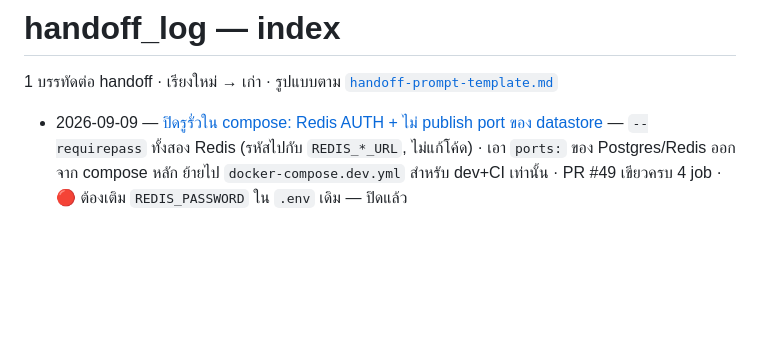
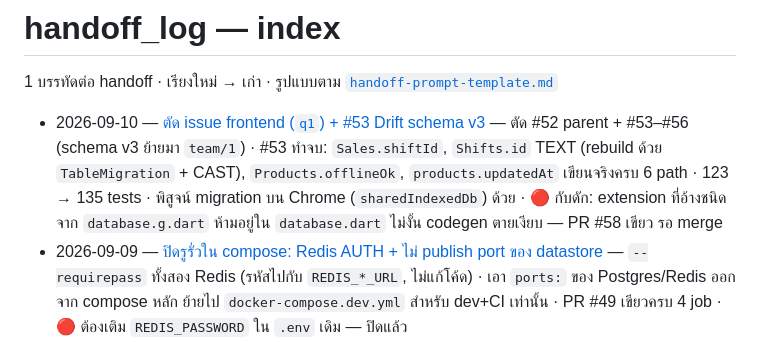
Before and after one commit to NuimanLP/srisurart-pos-flutter, a Markdown page: docs/handoff_log/INDEX.md, the part around the change. Drawn GitHub-style; blank space fills up the shorter version.

```diff
--- a/docs/handoff_log/INDEX.md
+++ b/docs/handoff_log/INDEX.md
@@ -2,6 +2,7 @@
 
 1 บรรทัดต่อ handoff · เรียงใหม่ → เก่า · รูปแบบตาม [`handoff-prompt-template.md`](handoff-prompt-template.md)
 
+- 2026-09-10 — [ตัด issue frontend (`q1`) + #53 Drift schema v3](fe0-drift-schema-v3.md) — ตัด #52 parent + #53–#56 (schema v3 ย้ายมา `team/1`) · #53 ทำจบ: `Sales.shiftId`, `Shifts.id` TEXT (rebuild ด้วย `TableMigration` + CAST), `Products.offlineOk`, `products.updatedAt` เขียนจริงครบ 6 path · 123 → 135 tests · พิสูจน์ migration บน Chrome (`sharedIndexedDb`) ด้วย · 🔴 กับดัก: extension ที่อ้างชนิดจาก `database.g.dart` ห้ามอยู่ใน `database.dart` ไม่งั้น codegen ตายเงียบ — PR #58 เขียว รอ merge
 - 2026-09-09 — [ปิดรูรั่วใน compose: Redis AUTH + ไม่ publish port ของ datastore](compose-hardening-redis-auth-ports.md) — `--requirepass` ทั้งสอง Redis (รหัสไปกับ `REDIS_*_URL`, ไม่แก้โค้ด) · เอา `ports:` ของ Postgres/Redis ออกจาก compose หลัก ย้ายไป `docker-compose.dev.yml` สำหรับ dev+CI เท่านั้น · PR #49 เขียวครบ 4 job · 🔴 ต้องเติม `REDIS_PASSWORD` ใน `.env` เดิม — ปิดแล้ว
 - 2026-09-09 — [ทบทวนความปลอดภัย: JWT signing, audit log, CVE/OWASP](security-review-jwt-audit-cve.md) — ADR-0009 addendum (RS256 + `kid`, `typ` claim, access ใน memory) · #43 `audit_log` writer · #44 `sec.1` · job `audit`/`deps-audit` ใน CI · multer override (3 high CVE) · OWASP Top 10 ลง `04_QA` รอบ 4 · 🔴 Dependabot ตั้งผิดรอบแรก เปิด PR #45–#48 ต้องปิดทั้งหมด — ปิดแล้ว
 - 2026-09-08 — [ปฏิเสธ CouchDB — คง PostgreSQL](couchdb-rejected.md) — เจ้าของโปรเจกต์ตัดสินคงสถาปัตยกรรมเดิม → ADR-0012 Rejected + บันทึกเหตุผล, ถอน banner freeze ทุกไฟล์ · #4–#37 กลับมาหยิบได้ — ปิดแล้ว
```
Also changed, not shown: docs/handoff_log/fe0-drift-schema-v3.md (added, +100 -0 lines).
